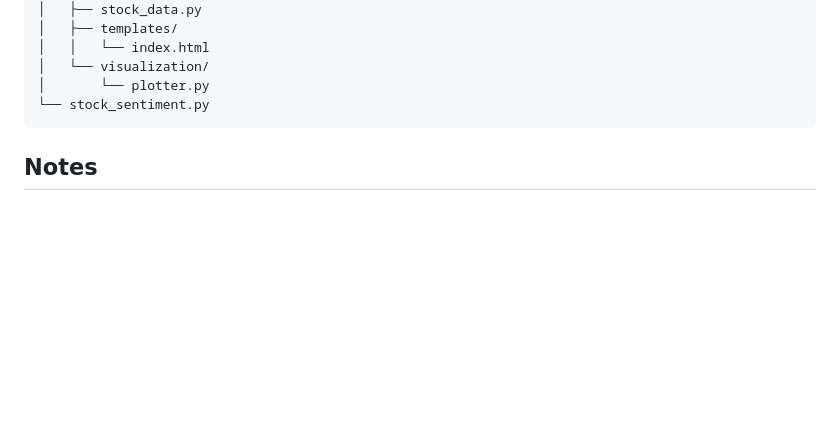
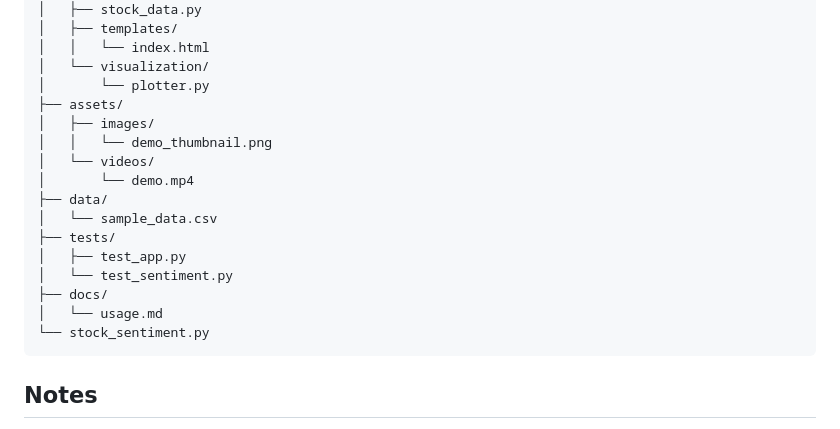
Before and after one commit to isabhiii/Reddit-Stock-Sentiment-Analyzer, a Markdown page: README.md, the part around the change. Drawn GitHub-style; blank space fills up the shorter version.

````diff
--- a/README.md
+++ b/README.md
@@ -65,6 +65,18 @@ stock/
 │   │   └── index.html
 │   └── visualization/
 │       └── plotter.py
+├── assets/
+│   ├── images/
+│   │   └── demo_thumbnail.png
+│   └── videos/
+│       └── demo.mp4
+├── data/
+│   └── sample_data.csv
+├── tests/
+│   ├── test_app.py
+│   └── test_sentiment.py
+├── docs/
+│   └── usage.md
 └── stock_sentiment.py
 ```
 
````
